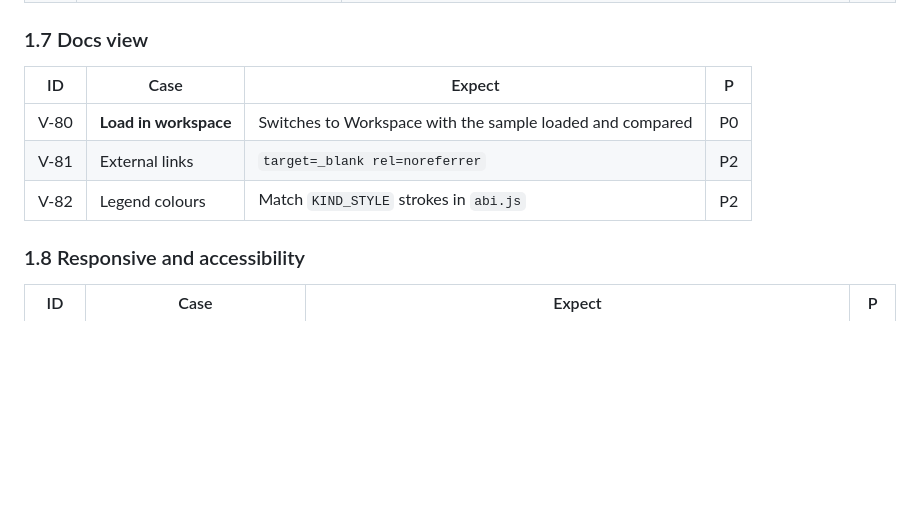
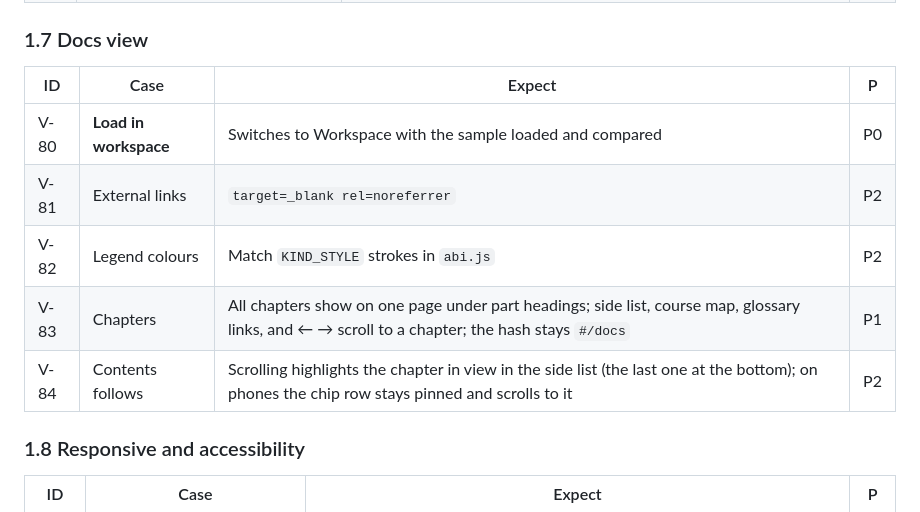
Before and after one commit to joepothiboot/vizmlir, a Markdown page: docs/TEST_PLAN.md, the part around the change. Drawn GitHub-style; blank space fills up the shorter version.

```diff
--- a/docs/TEST_PLAN.md
+++ b/docs/TEST_PLAN.md
@@ -113,11 +113,13 @@ Fixtures come from real `mlir-opt` runs (see [Fixtures](#fixtures)).
 
 ### 1.7 Docs view
 
-| ID   | Case                  | Expect                                                    | P   |
-| ---- | --------------------- | --------------------------------------------------------- | --- |
-| V-80 | **Load in workspace** | Switches to Workspace with the sample loaded and compared | P0  |
-| V-81 | External links        | `target=_blank rel=noreferrer`                            | P2  |
-| V-82 | Legend colours        | Match `KIND_STYLE` strokes in `abi.js`                    | P2  |
+| ID   | Case                  | Expect                                                                                                                                         | P   |
+| ---- | --------------------- | ---------------------------------------------------------------------------------------------------------------------------------------------- | --- |
+| V-80 | **Load in workspace** | Switches to Workspace with the sample loaded and compared                                                                                      | P0  |
+| V-81 | External links        | `target=_blank rel=noreferrer`                                                                                                                 | P2  |
+| V-82 | Legend colours        | Match `KIND_STYLE` strokes in `abi.js`                                                                                                         | P2  |
+| V-83 | Chapters              | All chapters show on one page under part headings; side list, course map, glossary links, and ← → scroll to a chapter; the hash stays `#/docs` | P1  |
+| V-84 | Contents follows      | Scrolling highlights the chapter in view in the side list (the last one at the bottom); on phones the chip row stays pinned and scrolls to it  | P2  |
 
 ### 1.8 Responsive and accessibility
 
```
Also changed, not shown: CHANGELOG.md (+7 -0 lines), README.md (+16 -5 lines), public/demo/vizmlir-docs.png, 11 other files.
